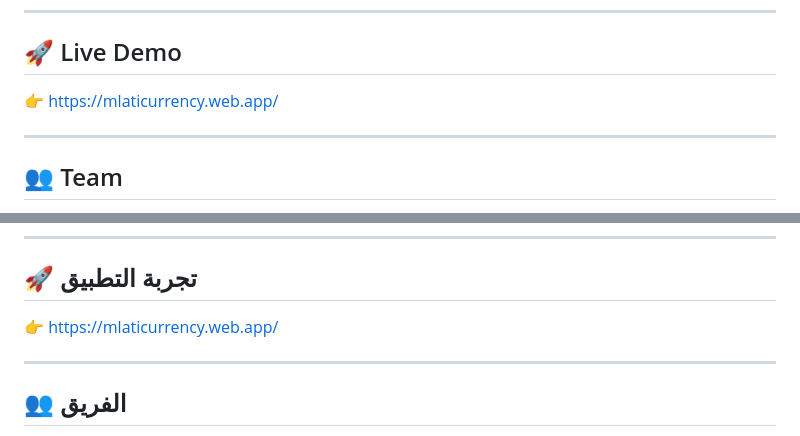
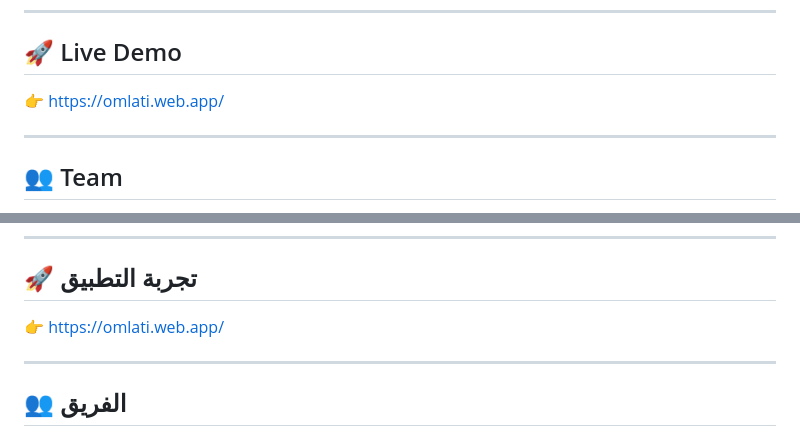
Before and after one commit to Hussein35847/3mlati, a Markdown page: README.md, 2 parts joined by grey strips. Drawn GitHub-style.

```diff
--- a/README.md
+++ b/README.md
@@ -53,7 +53,7 @@ ZAR, NGN, KES, GHS, ETB**
 
 ## 🚀 Live Demo
 
-👉 https://mlaticurrency.web.app/
+👉 https://omlati.web.app/
 
 ---
 
@@ -126,7 +126,7 @@ If you like this project, consider giving it a star ⭐ — it really helps!
 
 ## 🚀 تجربة التطبيق
 
-👉 https://mlaticurrency.web.app/
+👉 https://omlati.web.app/
 
 ---
 
```
